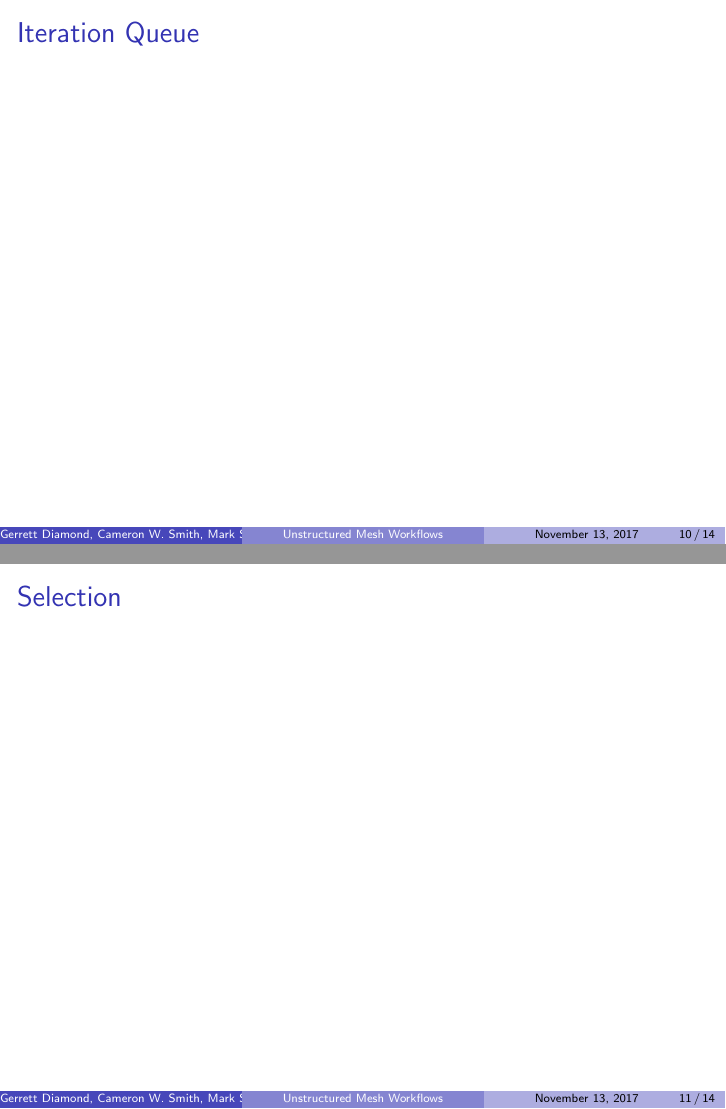
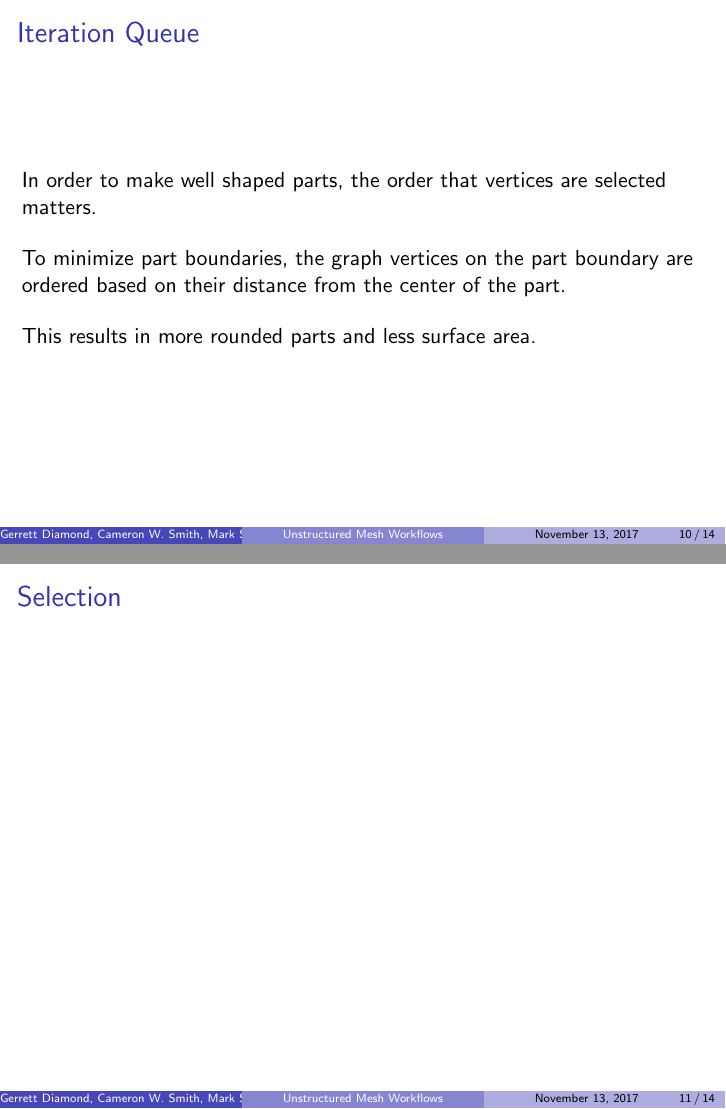
Before and after one commit to SCOREC/EnGPar-Docs, LaTeX slides (sc17_presentation/presentation.tex): pages 10 and 11 of 14, joined at a grey line. Compiled offline with pdfLaTeX.

Commit message:
first write of iteration queue slide

```diff
--- a/sc17_presentation/presentation.tex
+++ b/sc17_presentation/presentation.tex
@@ -200,7 +200,13 @@ Rensselaer Polytechnic Institute
 
 \begin{frame}
   \frametitle{Iteration Queue}
-
+  %the edges on the boundary are ordered/ not vertices
+  In order to make well shaped parts, the order that vertices are selected matters. \\
+  \bigskip
+  To minimize part boundaries, the graph vertices on the part boundary are ordered based on their distance from the center of the part. \\
+  \bigskip
+  This results in more rounded parts and less surface area.
+  %This can be described much better
 \end{frame}
 
 \begin{frame}
```
